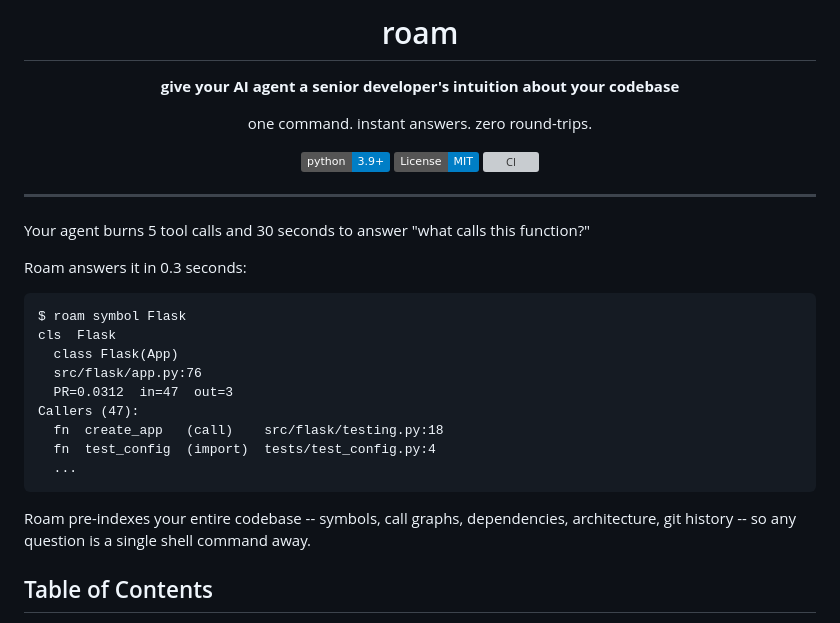
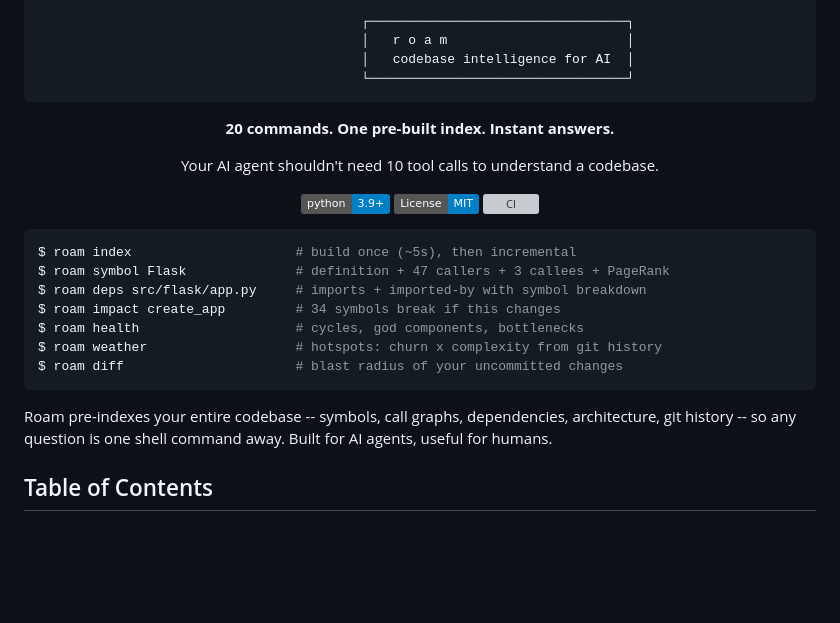
Before and after one commit to yanwujun/business-rule-graph, a Markdown page: README.md, the part around the change. Drawn GitHub-style; badges without logos; blank space fills up the shorter version; grey boxes are pictures that could not be loaded.

Commit message:
README header v2: ASCII logo, command showcase, punchier copy

````diff
--- a/README.md
+++ b/README.md
@@ -1,10 +1,15 @@
 <div align="center">
 
-# roam
+```
+                    ┌─────────────────────────────────┐
+                    │   r o a m                       │
+                    │   codebase intelligence for AI  │
+                    └─────────────────────────────────┘
+```
 
-**give your AI agent a senior developer's intuition about your codebase**
+**20 commands. One pre-built index. Instant answers.**
 
-one command. instant answers. zero round-trips.
+Your AI agent shouldn't need 10 tool calls to understand a codebase.
 
 [![Python 3.9+](https://img.shields.io/badge/python-3.9+-blue.svg)](https://www.python.org/downloads/)
 [![License: MIT](https://img.shields.io/badge/License-MIT-blue.svg)](https://opensource.org/licenses/MIT)
@@ -12,25 +17,17 @@ one command. instant answers. zero round-trips.
 
 </div>
 
----
-
-Your agent burns 5 tool calls and 30 seconds to answer "what calls this function?"
-
-Roam answers it in 0.3 seconds:
-
-```
-$ roam symbol Flask
-cls  Flask
-  class Flask(App)
-  src/flask/app.py:76
-  PR=0.0312  in=47  out=3
-Callers (47):
-  fn  create_app   (call)    src/flask/testing.py:18
-  fn  test_config  (import)  tests/test_config.py:4
-  ...
+```bash
+$ roam index                     # build once (~5s), then incremental
+$ roam symbol Flask              # definition + 47 callers + 3 callees + PageRank
+$ roam deps src/flask/app.py     # imports + imported-by with symbol breakdown
+$ roam impact create_app         # 34 symbols break if this changes
+$ roam health                    # cycles, god components, bottlenecks
+$ roam weather                   # hotspots: churn x complexity from git history
+$ roam diff                      # blast radius of your uncommitted changes
 ```
 
-Roam pre-indexes your entire codebase -- symbols, call graphs, dependencies, architecture, git history -- so any question is a single shell command away.
+Roam pre-indexes your entire codebase -- symbols, call graphs, dependencies, architecture, git history -- so any question is one shell command away. Built for AI agents, useful for humans.
 
 ## Table of Contents
 
````
